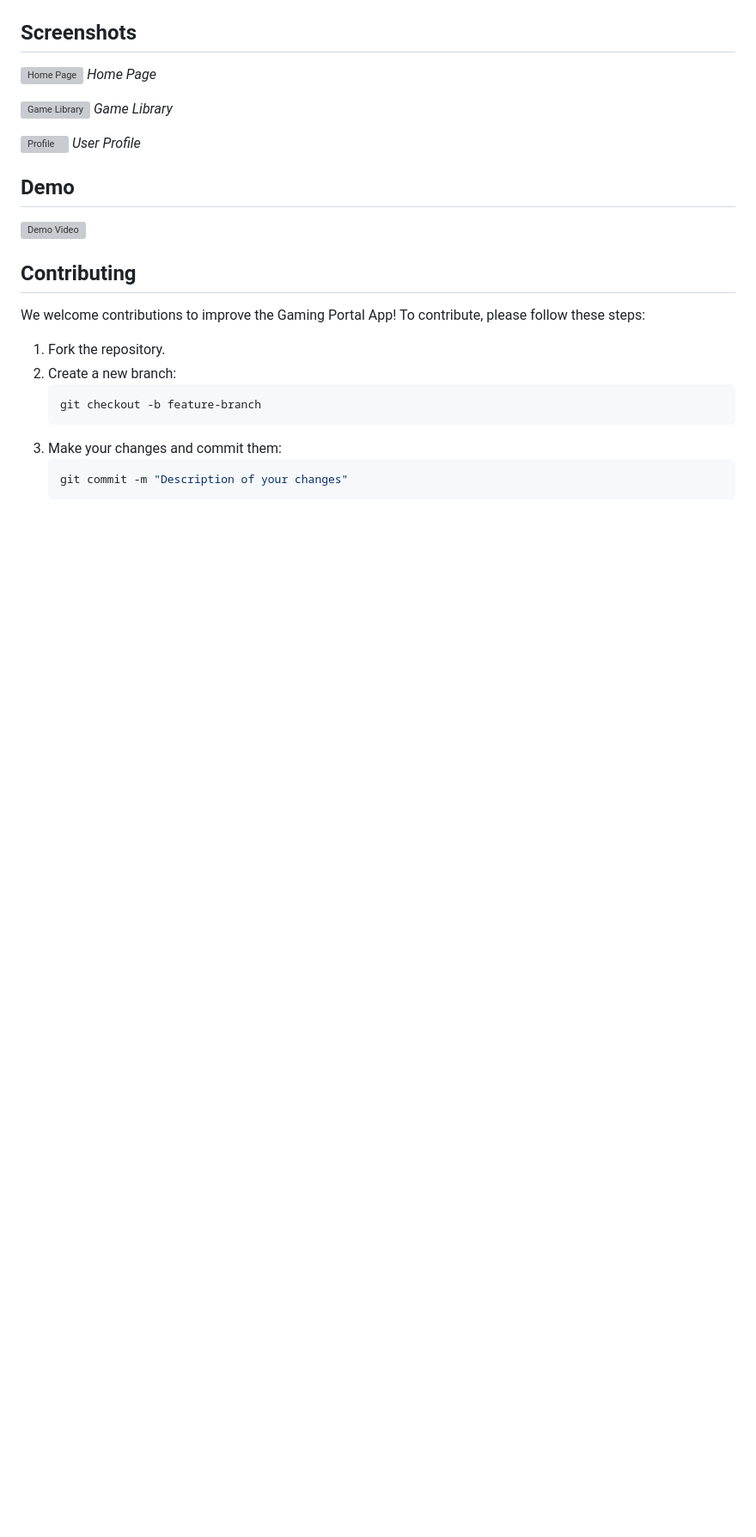
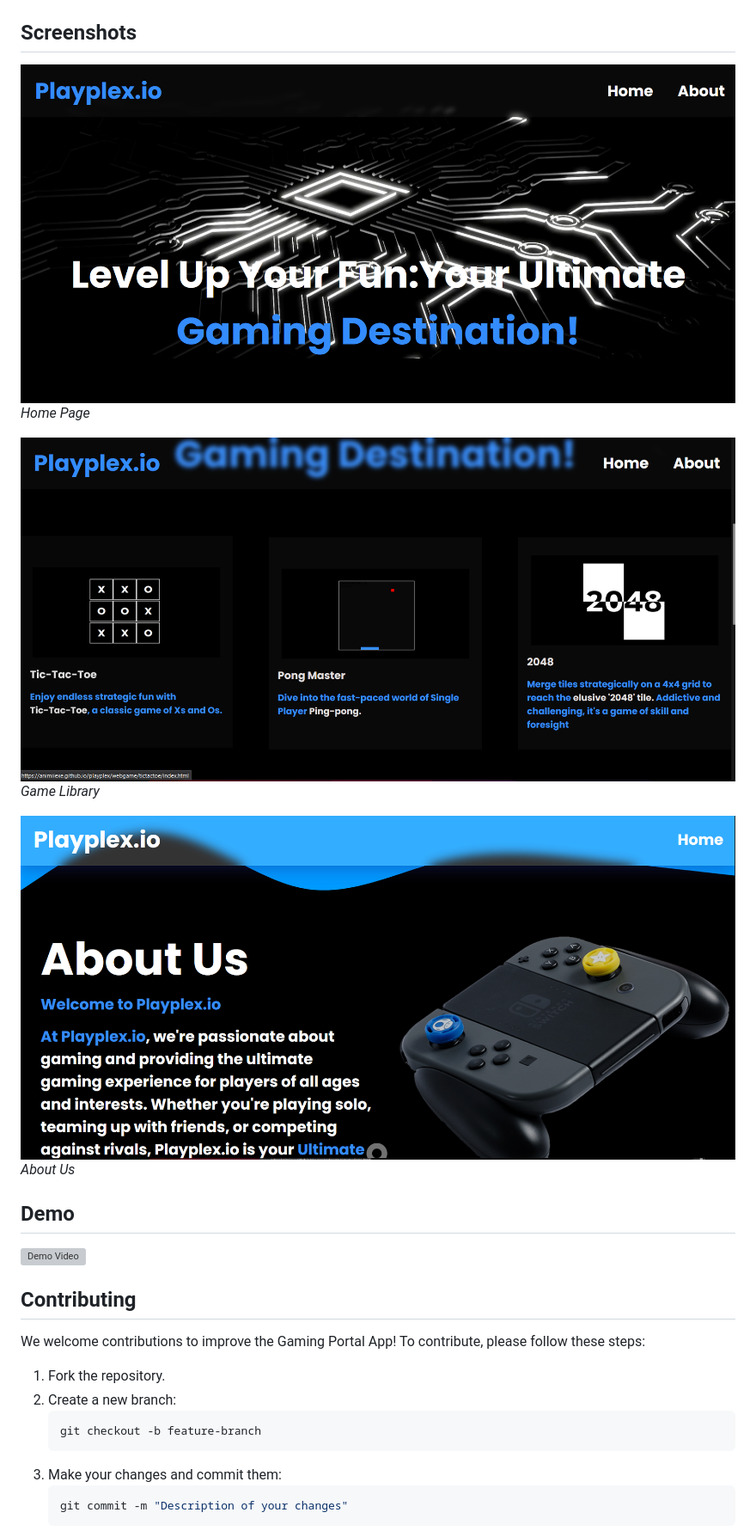
Before and after one commit to Animiiexe/playplex, a Markdown page: README.md, the part around one of its changes. Shown at 86% size. GitHub-like rendering; blank space fills up the shorter version; grey boxes are pictures that could not be loaded.

```diff
--- a/README.md
+++ b/README.md
@@ -73,14 +73,14 @@ Here are the six games available in the portal:
 
 ## Screenshots
 
-![Home Page](screenshots/home-page.png)
+![Home Page](screenshots/UI1.png)
 *Home Page*
 
-![Game Library](screenshots/game-library.png)
+![Game Library](screenshots/UI2.png)
 *Game Library*
 
-![Profile](screenshots/profile.png)
-*User Profile*
+![Profile](screenshots/UI3.png)
+*About Us*
 
 ## Demo
 
```
Also changed, not shown: other parts of README.md (+6 -6 lines).
